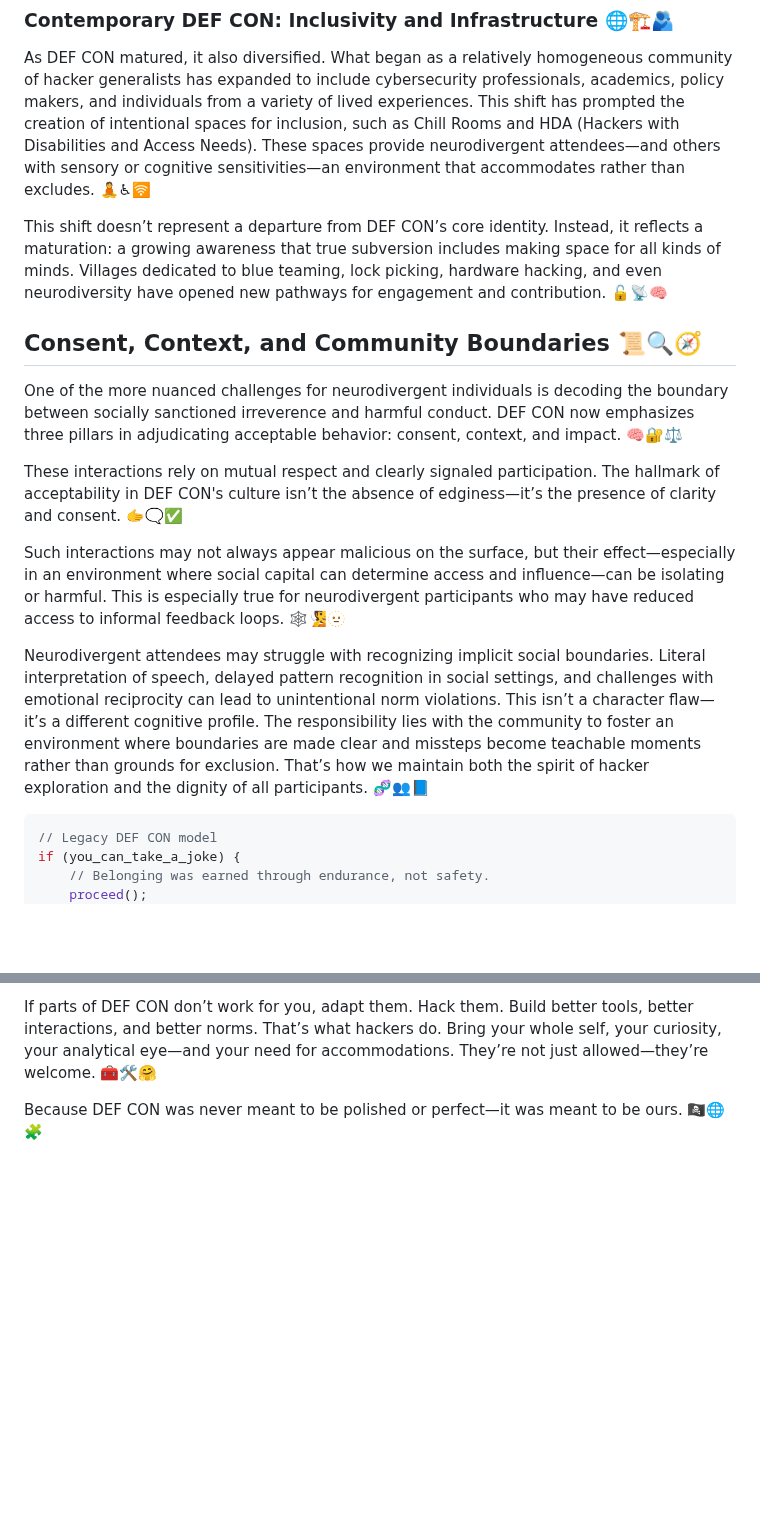
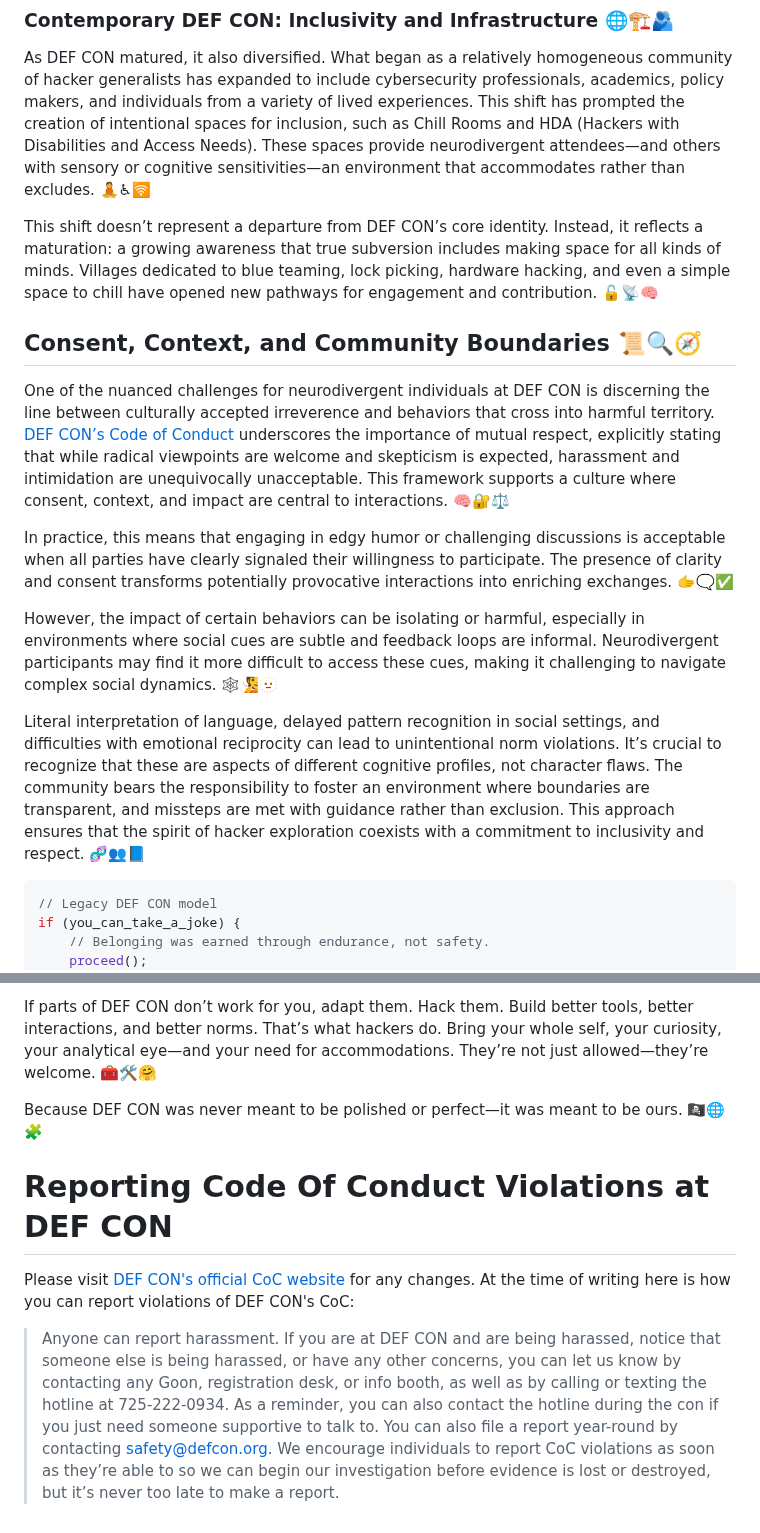
Before and after one commit to M1ckeysofine/portfolio, a Markdown page: notes/DEF CON for the Neurodiverse Hacker.md, 2 parts joined by grey strips. Drawn GitHub-style; blank space fills up the shorter version.

````diff
--- a/notes/DEF CON for the Neurodiverse Hacker.md
+++ b/notes/DEF CON for the Neurodiverse Hacker.md
@@ -24,18 +24,17 @@ This legacy culture emphasized the hacker ethos: knowledge should be free, rules
 
 As DEF CON matured, it also diversified. What began as a relatively homogeneous community of hacker generalists has expanded to include cybersecurity professionals, academics, policy makers, and individuals from a variety of lived experiences. This shift has prompted the creation of intentional spaces for inclusion, such as Chill Rooms and HDA (Hackers with Disabilities and Access Needs). These spaces provide neurodivergent attendees—and others with sensory or cognitive sensitivities—an environment that accommodates rather than excludes. 🧘♿🛜
 
-This shift doesn’t represent a departure from DEF CON’s core identity. Instead, it reflects a maturation: a growing awareness that true subversion includes making space for all kinds of minds. Villages dedicated to blue teaming, lock picking, hardware hacking, and even neurodiversity have opened new pathways for engagement and contribution. 🔓📡🧠
+This shift doesn’t represent a departure from DEF CON’s core identity. Instead, it reflects a maturation: a growing awareness that true subversion includes making space for all kinds of minds. Villages dedicated to blue teaming, lock picking, hardware hacking, and even a simple space to chill have opened new pathways for engagement and contribution. 🔓📡🧠
 
 ## Consent, Context, and Community Boundaries 📜🔍🧭
 
-One of the more nuanced challenges for neurodivergent individuals is decoding the boundary between socially sanctioned irreverence and harmful conduct. DEF CON now emphasizes three pillars in adjudicating acceptable behavior: consent, context, and impact. 🧠🔐⚖️
+One of the nuanced challenges for neurodivergent individuals at DEF CON is discerning the line between culturally accepted irreverence and behaviors that cross into harmful territory. [DEF CON’s Code of Conduct](https://defcon.org/html/links/dc-code-of-conduct.html) underscores the importance of mutual respect, explicitly stating that while radical viewpoints are welcome and skepticism is expected, harassment and intimidation are unequivocally unacceptable. This framework supports a culture where consent, context, and impact are central to interactions. 🧠🔐⚖️
 
-These interactions rely on mutual respect and clearly signaled participation. The hallmark of acceptability in DEF CON's culture isn’t the absence of edginess—it’s the presence of clarity and consent. 🫱🗨️✅
+In practice, this means that engaging in edgy humor or challenging discussions is acceptable when all parties have clearly signaled their willingness to participate. The presence of clarity and consent transforms potentially provocative interactions into enriching exchanges. 🫱🗨️✅
 
-Such interactions may not always appear malicious on the surface, but their effect—especially in an environment where social capital can determine access and influence—can be isolating or harmful. This is especially true for neurodivergent participants who may have reduced access to informal feedback loops. 🕸️🧏🫥
+However, the impact of certain behaviors can be isolating or harmful, especially in environments where social cues are subtle and feedback loops are informal. Neurodivergent participants may find it more difficult to access these cues, making it challenging to navigate complex social dynamics. 🕸️🧏🫥
 
-Neurodivergent attendees may struggle with recognizing implicit social boundaries. Literal interpretation of speech, delayed pattern recognition in social settings, and challenges with emotional reciprocity can lead to unintentional norm violations. This isn’t a character flaw—it’s a different cognitive profile. The responsibility lies with the community to foster an environment where boundaries are made clear and missteps become teachable moments rather than grounds for exclusion. That’s how we maintain both the spirit of hacker exploration and the dignity of all participants. 🧬👥📘
-
+Literal interpretation of language, delayed pattern recognition in social settings, and difficulties with emotional reciprocity can lead to unintentional norm violations. It’s crucial to recognize that these are aspects of different cognitive profiles, not character flaws. The community bears the responsibility to foster an environment where boundaries are transparent, and missteps are met with guidance rather than exclusion. This approach ensures that the spirit of hacker exploration coexists with a commitment to inclusivity and respect. 🧬👥📘
 ```js
 // Legacy DEF CON model
 if (you_can_take_a_joke) {
@@ -94,3 +93,10 @@ DEF CON thrives on diversity of thought. Neurodivergent perspectives offer uniqu
 If parts of DEF CON don’t work for you, adapt them. Hack them. Build better tools, better interactions, and better norms. That’s what hackers do. Bring your whole self, your curiosity, your analytical eye—and your need for accommodations. They’re not just allowed—they’re welcome. 🧰🛠️🤗
 
 Because DEF CON was never meant to be polished or perfect—it was meant to be ours. 🏴‍☠️🌐🧩
+
+
+# Reporting Code Of Conduct Violations at DEF CON
+
+Please visit [DEF CON's official CoC website](https://defcon.org/html/links/dc-code-of-conduct.html) for any changes. At the time of writing here is how you can report violations of DEF CON's CoC:
+
+> Anyone can report harassment. If you are at DEF CON and are being harassed, notice that someone else is being harassed, or have any other concerns, you can let us know by contacting any Goon, registration desk, or info booth, as well as by calling or texting the hotline at 725-222-0934. As a reminder, you can also contact the hotline during the con if you just need someone supportive to talk to. You can also file a report year-round by contacting safety@defcon.org. We encourage individuals to report CoC violations as soon as they’re able to so we can begin our investigation before evidence is lost or destroyed, but it’s never too late to make a report.
````
